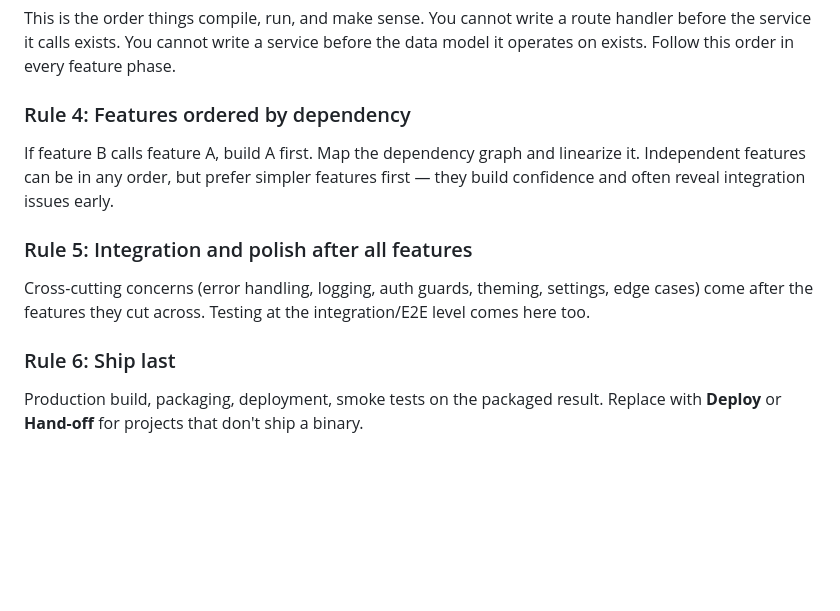
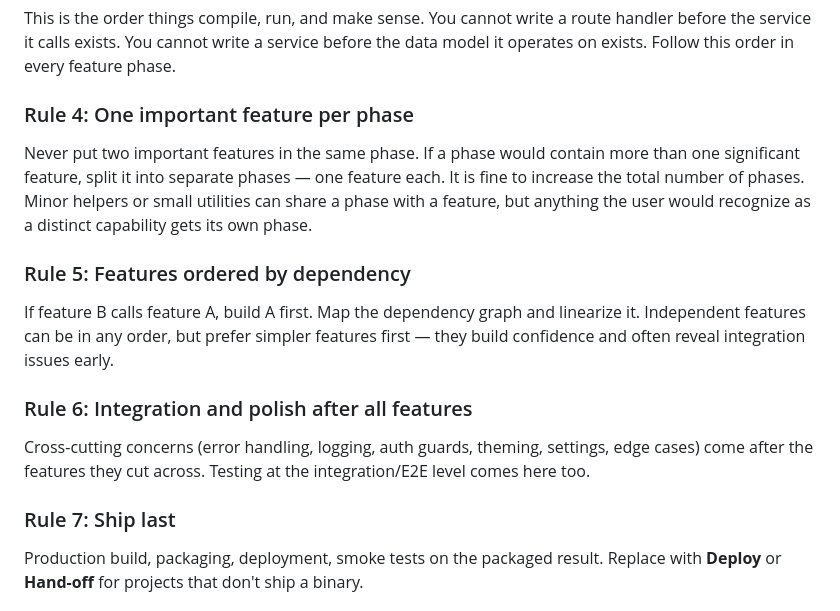
Before and after one commit to 25d-228/skill-files, a Markdown page: development-plan/SKILL.md, the part around one of its changes. Rendered like a GitHub page; blank space fills up the shorter version.

```diff
--- a/development-plan/SKILL.md
+++ b/development-plan/SKILL.md
@@ -69,15 +67,19 @@ Within each feature phase, substeps follow the order a developer would write the
 
 This is the order things compile, run, and make sense. You cannot write a route handler before the service it calls exists. You cannot write a service before the data model it operates on exists. Follow this order in every feature phase.
 
-### Rule 4: Features ordered by dependency
+### Rule 4: One important feature per phase
+
+Never put two important features in the same phase. If a phase would contain more than one significant feature, split it into separate phases — one feature each. It is fine to increase the total number of phases. Minor helpers or small utilities can share a phase with a feature, but anything the user would recognize as a distinct capability gets its own phase.
+
+### Rule 5: Features ordered by dependency
 
 If feature B calls feature A, build A first. Map the dependency graph and linearize it. Independent features can be in any order, but prefer simpler features first — they build confidence and often reveal integration issues early.
 
-### Rule 5: Integration and polish after all features
+### Rule 6: Integration and polish after all features
 
 Cross-cutting concerns (error handling, logging, auth guards, theming, settings, edge cases) come after the features they cut across. Testing at the integration/E2E level comes here too.
 
-### Rule 6: Ship last
+### Rule 7: Ship last
 
 Production build, packaging, deployment, smoke tests on the packaged result. Replace with **Deploy** or **Hand-off** for projects that don't ship a binary.
 
```
Also changed, not shown: other parts of development-plan/SKILL.md (+17 -40 lines).
